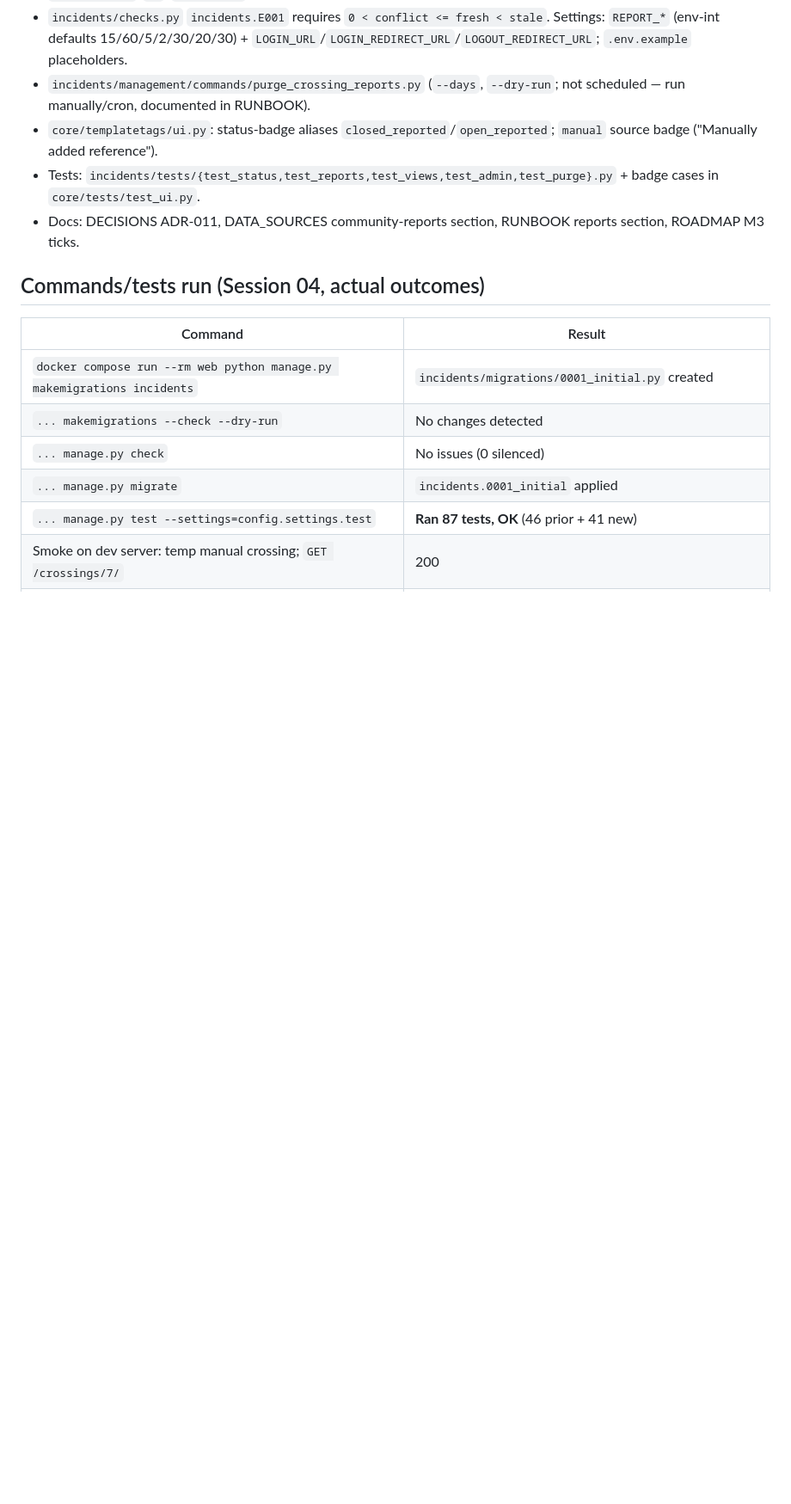
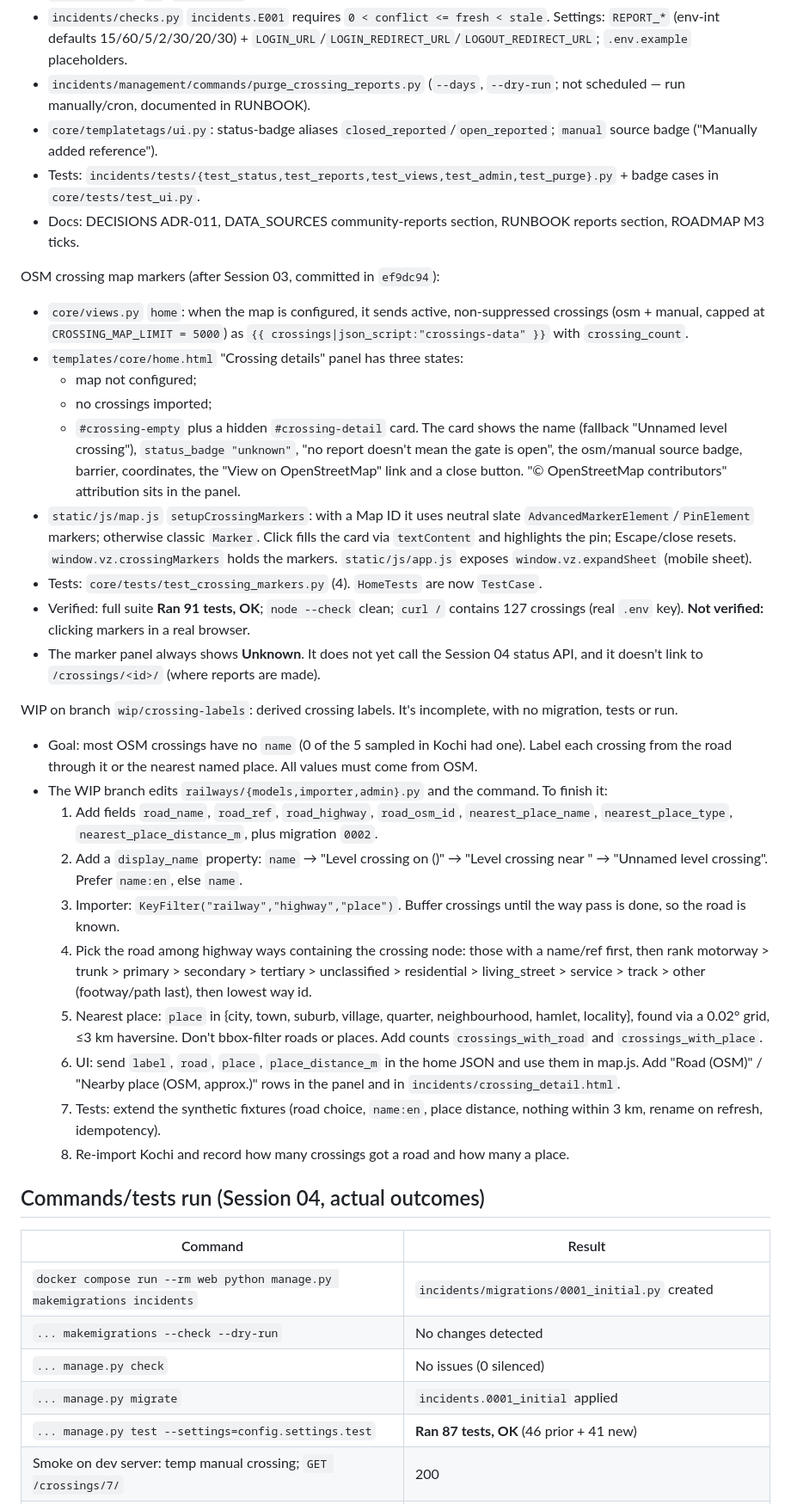
Before and after one commit to nandkishorr/Vazhithirivu, a Markdown page: PROJECT_STATE.md, the part around one of its changes. Shown at 86% size. Drawn GitHub-style; blank space fills up the shorter version.

```diff
--- a/PROJECT_STATE.md
+++ b/PROJECT_STATE.md
@@ -51,6 +52,29 @@ Session 04 (uncommitted, on top of uncommitted Sessions 02–03; ADR-011):
 - `core/templatetags/ui.py`: status-badge aliases `closed_reported`/`open_reported`; `manual` source badge ("Manually added reference").
 - Tests: `incidents/tests/{test_status,test_reports,test_views,test_admin,test_purge}.py` + badge cases in `core/tests/test_ui.py`.
 - Docs: DECISIONS ADR-011, DATA_SOURCES community-reports section, RUNBOOK reports section, ROADMAP M3 ticks.
+
+OSM crossing map markers (after Session 03, committed in `ef9dc94`):
+- `core/views.py` `home`: when the map is configured, it sends active, non-suppressed crossings (osm + manual, capped at `CROSSING_MAP_LIMIT = 5000`) as `{{ crossings|json_script:"crossings-data" }}` with `crossing_count`.
+- `templates/core/home.html` "Crossing details" panel has three states:
+  - map not configured;
+  - no crossings imported;
+  - `#crossing-empty` plus a hidden `#crossing-detail` card. The card shows the name (fallback "Unnamed level crossing"), `status_badge "unknown"`, "no report doesn't mean the gate is open", the osm/manual source badge, barrier, coordinates, the "View on OpenStreetMap" link and a close button. "© OpenStreetMap contributors" attribution sits in the panel.
+- `static/js/map.js` `setupCrossingMarkers`: with a Map ID it uses neutral slate `AdvancedMarkerElement`/`PinElement` markers; otherwise classic `Marker`. Click fills the card via `textContent` and highlights the pin; Escape/close resets. `window.vz.crossingMarkers` holds the markers. `static/js/app.js` exposes `window.vz.expandSheet` (mobile sheet).
+- Tests: `core/tests/test_crossing_markers.py` (4). `HomeTests` are now `TestCase`.
+- Verified: full suite **Ran 91 tests, OK**; `node --check` clean; `curl /` contains 127 crossings (real `.env` key). **Not verified:** clicking markers in a real browser.
+- The marker panel always shows **Unknown**. It does not yet call the Session 04 status API, and it doesn't link to `/crossings/<id>/` (where reports are made).
+
+WIP on branch `wip/crossing-labels`: derived crossing labels. It's incomplete, with no migration, tests or run.
+- Goal: most OSM crossings have no `name` (0 of the 5 sampled in Kochi had one). Label each crossing from the road through it or the nearest named place. All values must come from OSM.
+- The WIP branch edits `railways/{models,importer,admin}.py` and the command. To finish it:
+  1. Add fields `road_name`, `road_ref`, `road_highway`, `road_osm_id`, `nearest_place_name`, `nearest_place_type`, `nearest_place_distance_m`, plus migration `0002`.
+  2. Add a `display_name` property: `name` → "Level crossing on <road> (<ref>)" → "Level crossing near <place>" → "Unnamed level crossing". Prefer `name:en`, else `name`.
+  3. Importer: `KeyFilter("railway","highway","place")`. Buffer crossings until the way pass is done, so the road is known.
+  4. Pick the road among highway ways containing the crossing node: those with a name/ref first, then rank motorway > trunk > primary > secondary > tertiary > unclassified > residential > living_street > service > track > other (footway/path last), then lowest way id.
+  5. Nearest place: `place` in {city, town, suburb, village, quarter, neighbourhood, hamlet, locality}, found via a 0.02° grid, ≤3 km haversine. Don't bbox-filter roads or places. Add counts `crossings_with_road` and `crossings_with_place`.
+  6. UI: send `label`, `road`, `place`, `place_distance_m` in the home JSON and use them in map.js. Add "Road (OSM)" / "Nearby place (OSM, approx.)" rows in the panel and in `incidents/crossing_detail.html`.
+  7. Tests: extend the synthetic fixtures (road choice, `name:en`, place distance, nothing within 3 km, rename on refresh, idempotency).
+  8. Re-import Kochi and record how many crossings got a road and how many a place.
 
 ## Commands/tests run (Session 04, actual outcomes)
 | Command | Result |
```
Also changed, not shown: other parts of PROJECT_STATE.md (+22 -16 lines), ROADMAP.md (+6 -5 lines), RUNBOOK.md (+1 -1 lines).
